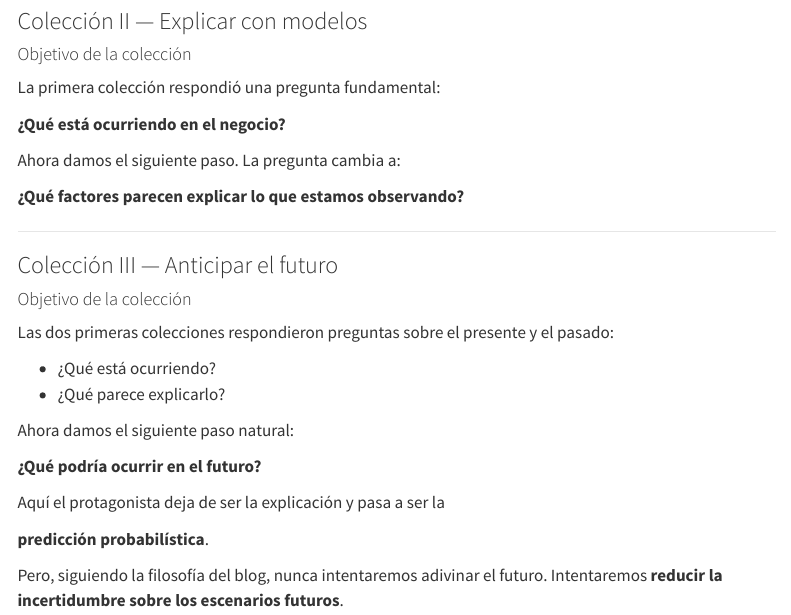
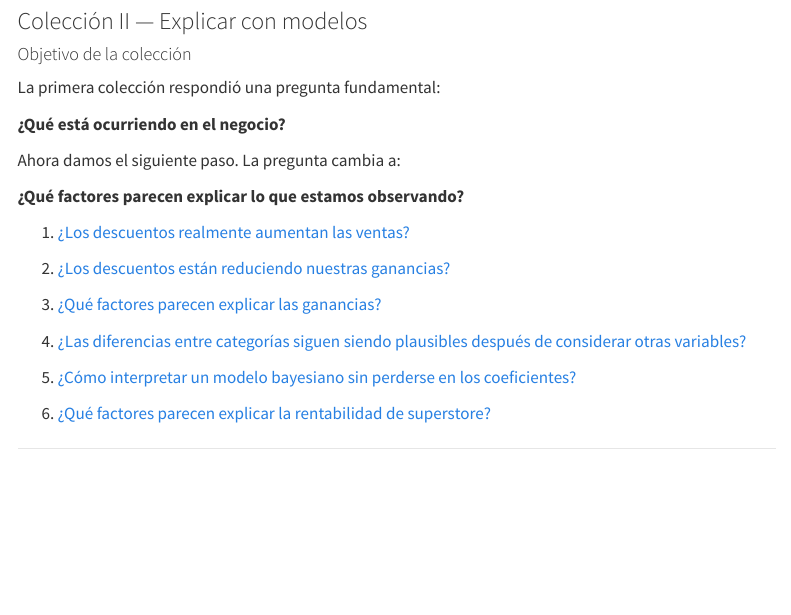
Before and after one commit to jaidafuerte2/bayes-blog, a Quarto document (projects.qmd): the page in a window 1100 px wide, from 690 px down. Rendered offline with R 4.5, knitr and Pandoc in place of Quarto, with nearby package versions; menus at the side of the page are left out.

Commit message:
5-9-2026

```diff
--- a/projects.qmd
+++ b/projects.qmd
@@ -42,6 +42,18 @@ Ahora damos el siguiente paso.
 La pregunta cambia a:
 
 **¿Qué factores parecen explicar lo que estamos observando?**
+
+1. [¿Los descuentos realmente aumentan las ventas?](posts/c2-1-los-descuentos-realmente-aumentan-las-ventas/)
+
+2. [¿Los descuentos están reduciendo nuestras ganancias?](posts/c2-2-los-descuentos-reducen-nuestras-ganancias/)
+
+3. [¿Qué factores parecen explicar las ganancias?](posts/c2-3-que-factores-parecen-explicar-las-ganancias/)
+
+4. [¿Las diferencias entre categorías siguen siendo plausibles después de considerar otras variables?](posts/c2-4-las-diferencias-entre-categorias-son-posibles-considerando-otras-variables/)
+
+5. [¿Cómo interpretar un modelo bayesiano sin perderse en los coeficientes?](posts/c2-5-como-interpretar-un-modelo-bayesiano/)
+
+6. [¿Qué factores parecen explicar la rentabilidad de superstore?](posts/c2-6-que-factores-parecen-explicar-la-rentabilidad/)
 
 ---
 
```
Also changed, not shown: 2 other files.
